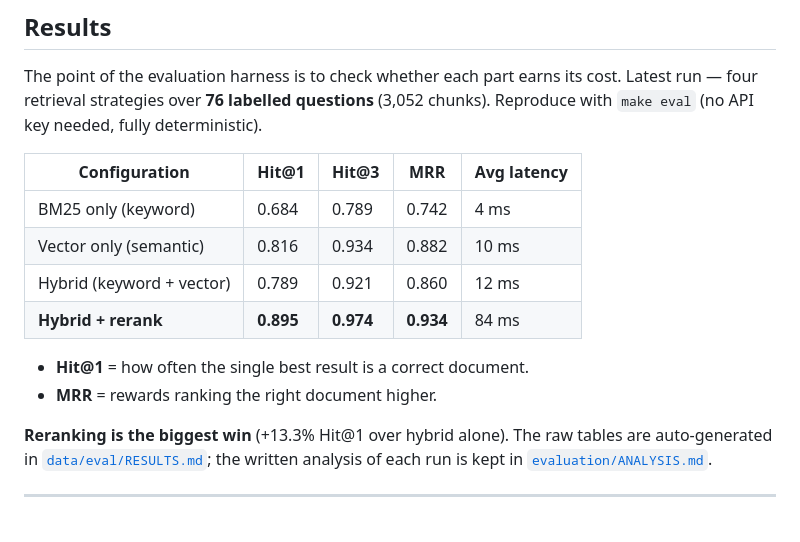
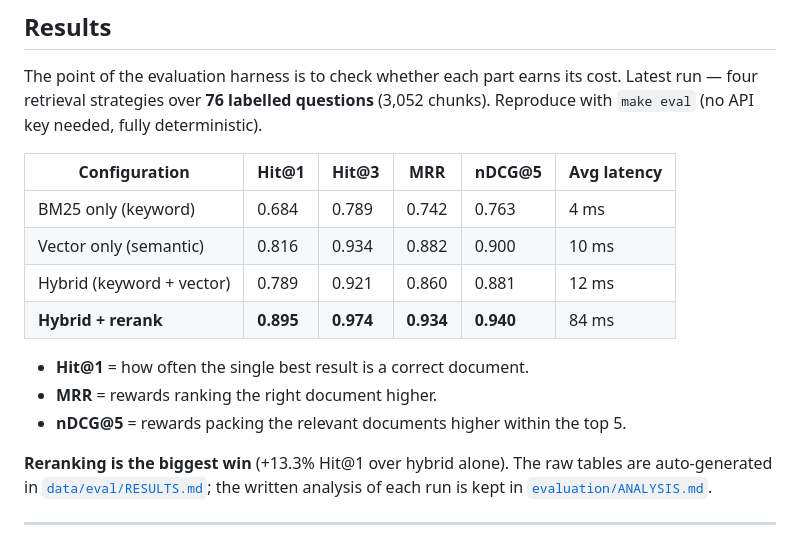
Before and after one commit to Ro5f6/Rag_pipeline, a Markdown page: README.md, the part around the change. Rendered like a GitHub page.

Commit message:
Restore nDCG@5 column in the README results table
The rewrite dropped nDCG@5 when compacting the table; add it back with a
one-line definition so the summary matches data/eval/RESULTS.md.

```diff
--- a/README.md
+++ b/README.md
@@ -100,15 +100,16 @@ cost. Latest run — four retrieval strategies over **76 labelled questions**
 (3,052 chunks). Reproduce with `make eval` (no API key needed, fully
 deterministic).
 
-| Configuration | Hit@1 | Hit@3 | MRR | Avg latency |
-|---|---|---|---|---|
-| BM25 only (keyword) | 0.684 | 0.789 | 0.742 | 4 ms |
-| Vector only (semantic) | 0.816 | 0.934 | 0.882 | 10 ms |
-| Hybrid (keyword + vector) | 0.789 | 0.921 | 0.860 | 12 ms |
-| **Hybrid + rerank** | **0.895** | **0.974** | **0.934** | 84 ms |
+| Configuration | Hit@1 | Hit@3 | MRR | nDCG@5 | Avg latency |
+|---|---|---|---|---|---|
+| BM25 only (keyword) | 0.684 | 0.789 | 0.742 | 0.763 | 4 ms |
+| Vector only (semantic) | 0.816 | 0.934 | 0.882 | 0.900 | 10 ms |
+| Hybrid (keyword + vector) | 0.789 | 0.921 | 0.860 | 0.881 | 12 ms |
+| **Hybrid + rerank** | **0.895** | **0.974** | **0.934** | **0.940** | 84 ms |
 
 - **Hit@1** = how often the single best result is a correct document.
 - **MRR** = rewards ranking the right document higher.
+- **nDCG@5** = rewards packing the relevant documents higher within the top 5.
 
 **Reranking is the biggest win** (+13.3% Hit@1 over hybrid alone). The raw
 tables are auto-generated in [`data/eval/RESULTS.md`](data/eval/RESULTS.md); the
```
